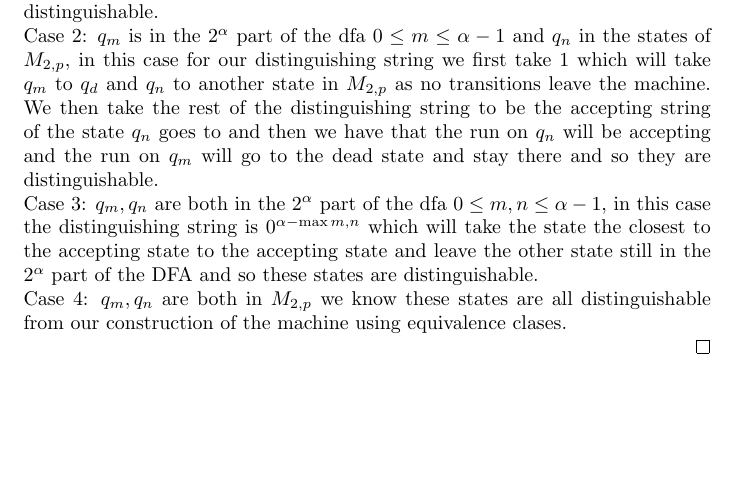
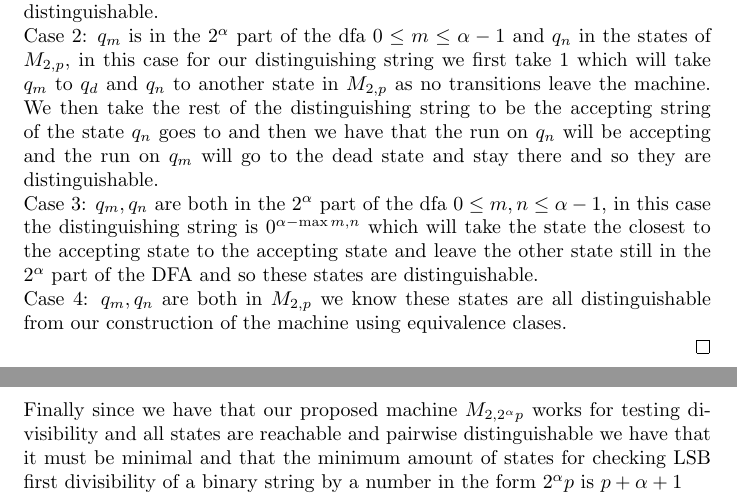
Before and after one commit to JCSnelson/Divisibility-DFAs, a LaTeX document (LSB.tex): part of page 6 of 6 before the commit and two parts of pages 6 and 7 of 7 after it, the two joined at a grey line, cut so that both start at the same text, the shorter picture padded with empty space. Compiled offline with pdfLaTeX.

Commit message:
Added conclusion (ish)

```diff
--- a/LSB.tex
+++ b/LSB.tex
@@ -205,5 +205,6 @@ Next we can construct a DFA as a joining of those two DFAs because if the first
   Case 3: $q_m,q_n$ are both in the $2^\alpha$ part of the dfa $0\leq m,n\leq\alpha-1$, in this case the distinguishing string is $0^{\alpha-\max{m,n}}$ which will take the state the closest to the accepting state to the accepting state and leave the other state still in the $2^\alpha$ part of the DFA and so these states are distinguishable.\\
   Case 4: $q_m,q_n$ are both in $M_{2,p}$ we know these states are all distinguishable from our construction of the machine using equivalence clases.\\
 \end{proof}
+Finally since we have that our proposed machine $M_{2,2^\alpha p}$ works for testing divisibility and all states are reachable and pairwise distinguishable we have that it must be minimal and that the minimum amount of states for checking LSB first divisibility of a binary string by a number in the form $2^\alpha p$ is $p + \alpha + 1$
 
 \end{document}
```
Also changed, not shown: LSB.pdf.
